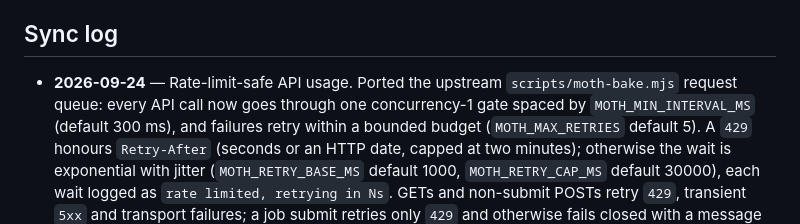
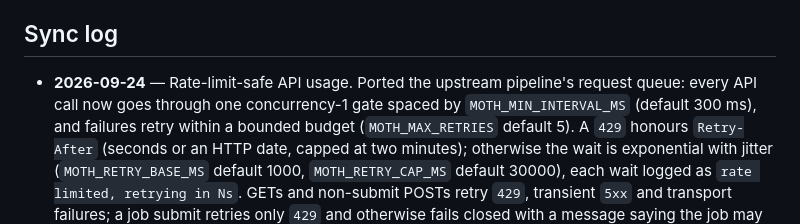
Before and after one commit to mojomast/mothbake, a Markdown page: docs/SYNC.md, the part around the change. Drawn GitHub-style.

Commit message:
Reword the sync log entry to stay upstream-path-free

```diff
--- a/docs/SYNC.md
+++ b/docs/SYNC.md
@@ -140,8 +140,8 @@ them and to the rights of any source material supplied.
 
 ## Sync log
 
-- **2026-09-24** — Rate-limit-safe API usage. Ported the upstream
-  `scripts/moth-bake.mjs` request queue: every API call now goes through one
+- **2026-09-24** — Rate-limit-safe API usage. Ported the upstream pipeline's
+  request queue: every API call now goes through one
   concurrency-1 gate spaced by `MOTH_MIN_INTERVAL_MS` (default 300 ms), and
   failures retry within a bounded budget (`MOTH_MAX_RETRIES` default 5). A `429`
   honours `Retry-After` (seconds or an HTTP date, capped at two minutes);
```
